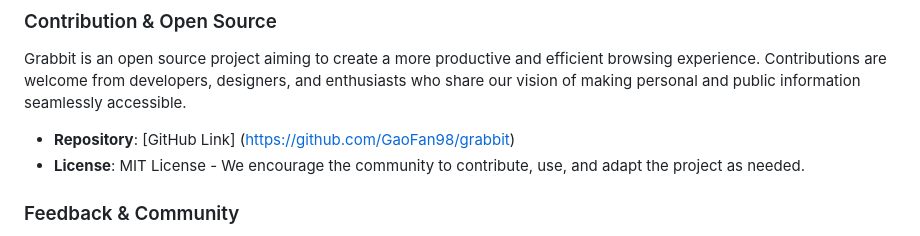
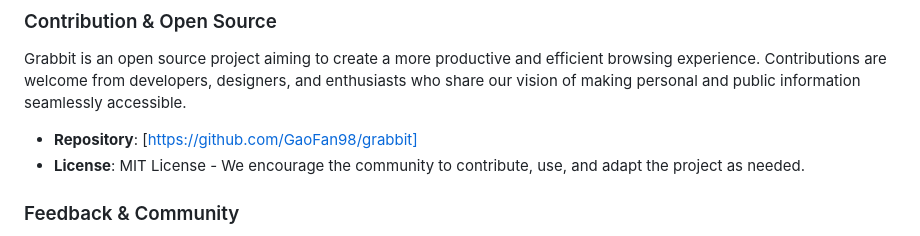
Before and after one commit to GaoFan98/grabbit, a Markdown page: README.md, the part around the change. Rendered like a GitHub page.

```diff
--- a/README.md
+++ b/README.md
@@ -63,7 +63,7 @@ Grabbit uses a content script that listens for Google search events. When the us
 
 Grabbit is an open source project aiming to create a more productive and efficient browsing experience. Contributions are welcome from developers, designers, and enthusiasts who share our vision of making personal and public information seamlessly accessible.
 
-- **Repository**: [GitHub Link] (https://github.com/GaoFan98/grabbit)
+- **Repository**: [https://github.com/GaoFan98/grabbit]
 - **License**: MIT License - We encourage the community to contribute, use, and adapt the project as needed.
 
 ### Feedback & Community
```
